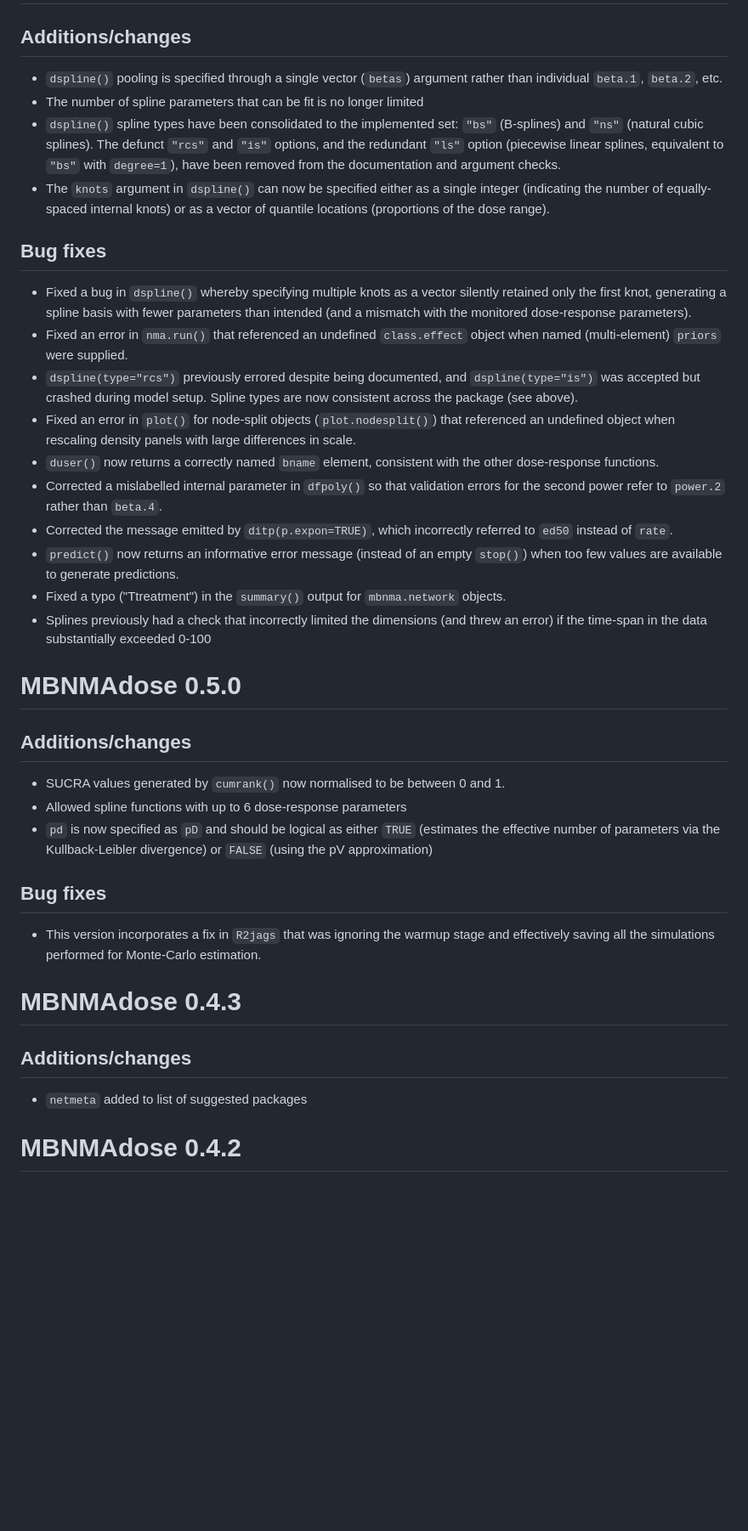
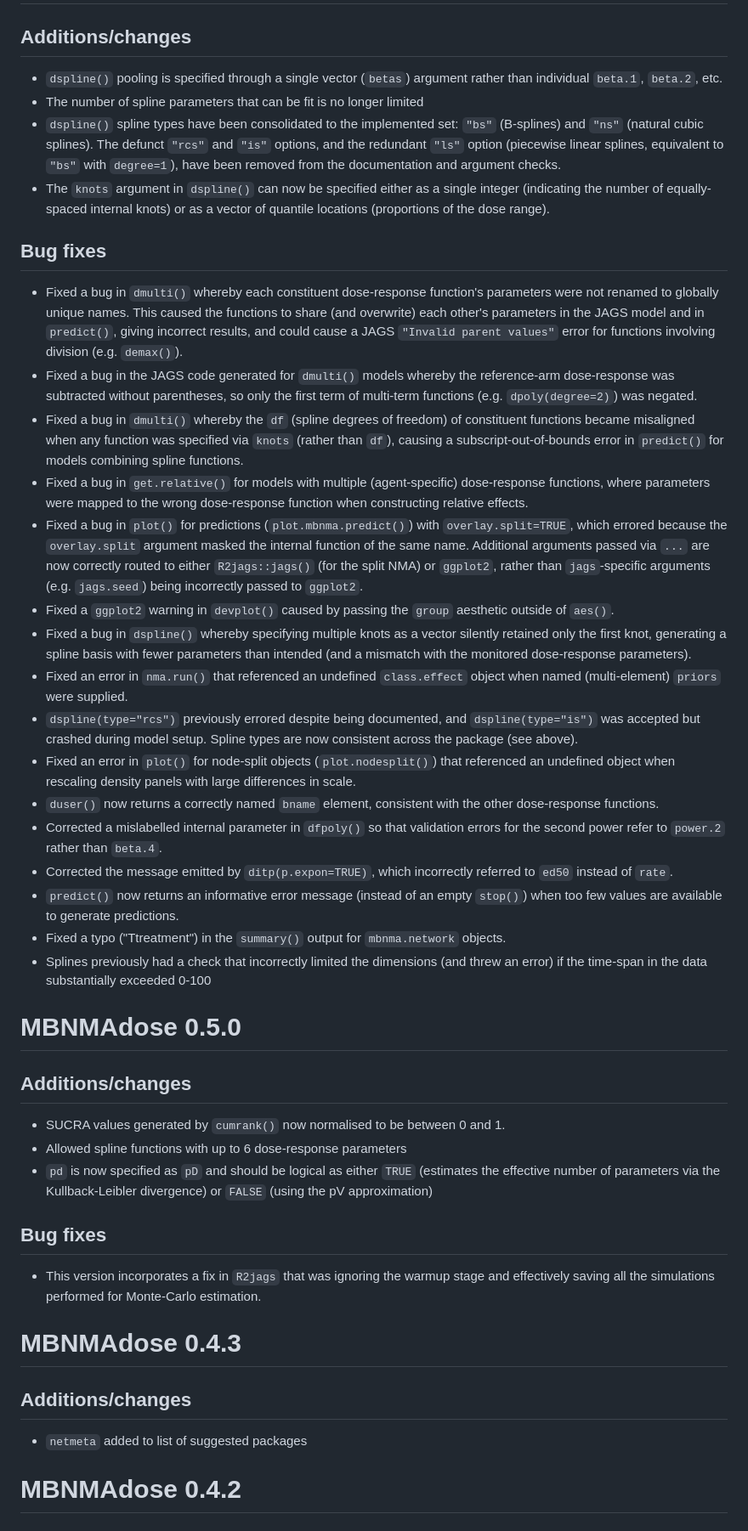
Before and after one commit to hugaped/MBNMAdose, a Markdown page: NEWS.md, the part around one of its changes. Shown at 85% size. GitHub-like rendering; blank space fills up the shorter version.

Commit message:
Updated to capture fixes relating to dmulti()

```diff
--- a/NEWS.md
+++ b/NEWS.md
@@ -1,43 +1,101 @@
 # MBNMAdose 0.5.1
 
 ## Additions/changes
-- `dspline()` pooling is specified through a single vector (`betas`) argument rather than individual `beta.1`, `beta.2`, etc.
+
+- `dspline()` pooling is specified through a single vector (`betas`)
+  argument rather than individual `beta.1`, `beta.2`, etc.
 - The number of spline parameters that can be fit is no longer limited
-- `dspline()` spline types have been consolidated to the implemented set: `"bs"` (B-splines) and `"ns"` (natural cubic splines). The defunct `"rcs"` and `"is"` options, and the redundant `"ls"` option (piecewise linear splines, equivalent to `"bs"` with `degree=1`), have been removed from the documentation and argument checks.
-- The `knots` argument in `dspline()` can now be specified either as a single integer (indicating the number of equally-spaced internal knots) or as a vector of quantile locations (proportions of the dose range).
-
+- `dspline()` spline types have been consolidated to the implemented
+  set: `"bs"` (B-splines) and `"ns"` (natural cubic splines). The
+  defunct `"rcs"` and `"is"` options, and the redundant `"ls"` option
+  (piecewise linear splines, equivalent to `"bs"` with `degree=1`), have
+  been removed from the documentation and argument checks.
+- The `knots` argument in `dspline()` can now be specified either as a
+  single integer (indicating the number of equally-spaced internal
+  knots) or as a vector of quantile locations (proportions of the dose
+  range).
 
 ## Bug fixes
-- Fixed a bug in `dspline()` whereby specifying multiple knots as a vector silently retained only the first knot, generating a spline basis with fewer parameters than intended (and a mismatch with the monitored dose-response parameters).
-- Fixed an error in `nma.run()` that referenced an undefined `class.effect` object when named (multi-element) `priors` were supplied.
-- `dspline(type="rcs")` previously errored despite being documented, and `dspline(type="is")` was accepted but crashed during model setup. Spline types are now consistent across the package (see above).
-- Fixed an error in `plot()` for node-split objects (`plot.nodesplit()`) that referenced an undefined object when rescaling density panels with large differences in scale.
-- `duser()` now returns a correctly named `bname` element, consistent with the other dose-response functions.
-- Corrected a mislabelled internal parameter in `dfpoly()` so that validation errors for the second power refer to `power.2` rather than `beta.4`.
-- Corrected the message emitted by `ditp(p.expon=TRUE)`, which incorrectly referred to `ed50` instead of `rate`.
-- `predict()` now returns an informative error message (instead of an empty `stop()`) when too few values are available to generate predictions.
-- Fixed a typo ("Ttreatment") in the `summary()` output for `mbnma.network` objects.
-- Splines previously had a check that incorrectly limited the dimensions (and threw an error) if the time-span in the data substantially exceeded 0-100
 
+- Fixed a bug in `dmulti()` whereby each constituent dose-response
+  function's parameters were not renamed to globally unique names. This
+  caused the functions to share (and overwrite) each other's parameters
+  in the JAGS model and in `predict()`, giving incorrect results, and
+  could cause a JAGS `"Invalid parent values"` error for functions
+  involving division (e.g. `demax()`).
+- Fixed a bug in the JAGS code generated for `dmulti()` models whereby
+  the reference-arm dose-response was subtracted without parentheses, so
+  only the first term of multi-term functions (e.g. `dpoly(degree=2)`)
+  was negated.
+- Fixed a bug in `dmulti()` whereby the `df` (spline degrees of freedom)
+  of constituent functions became misaligned when any function was
+  specified via `knots` (rather than `df`), causing a
+  subscript-out-of-bounds error in `predict()` for models combining
+  spline functions.
+- Fixed a bug in `get.relative()` for models with multiple
+  (agent-specific) dose-response functions, where parameters were mapped
+  to the wrong dose-response function when constructing relative
+  effects.
+- Fixed a bug in `plot()` for predictions (`plot.mbnma.predict()`) with
+  `overlay.split=TRUE`, which errored because the `overlay.split`
+  argument masked the internal function of the same name. Additional
+  arguments passed via `...` are now correctly routed to either
+  `R2jags::jags()` (for the split NMA) or `ggplot2`, rather than
+  `jags`-specific arguments (e.g. `jags.seed`) being incorrectly passed
+  to `ggplot2`.
+- Fixed a `ggplot2` warning in `devplot()` caused by passing the `group`
+  aesthetic outside of `aes()`.
+- Fixed a bug in `dspline()` whereby specifying multiple knots as a
+  vector silently retained only the first knot, generating a spline
+  basis with fewer parameters than intended (and a mismatch with the
+  monitored dose-response parameters).
+- Fixed an error in `nma.run()` that referenced an undefined
+  `class.effect` object when named (multi-element) `priors` were
+  supplied.
+- `dspline(type="rcs")` previously errored despite being documented, and
+  `dspline(type="is")` was accepted but crashed during model setup.
+  Spline types are now consistent across the package (see above).
+- Fixed an error in `plot()` for node-split objects (`plot.nodesplit()`)
+  that referenced an undefined object when rescaling density panels with
+  large differences in scale.
+- `duser()` now returns a correctly named `bname` element, consistent
+  with the other dose-response functions.
+- Corrected a mislabelled internal parameter in `dfpoly()` so that
+  validation errors for the second power refer to `power.2` rather than
+  `beta.4`.
+- Corrected the message emitted by `ditp(p.expon=TRUE)`, which
+  incorrectly referred to `ed50` instead of `rate`.
+- `predict()` now returns an informative error message (instead of an
+  empty `stop()`) when too few values are available to generate
+  predictions.
+- Fixed a typo ("Ttreatment") in the `summary()` output for
+  `mbnma.network` objects.
+- Splines previously had a check that incorrectly limited the dimensions
+  (and threw an error) if the time-span in the data substantially
+  exceeded 0-100
 
 # MBNMAdose 0.5.0
 
 ## Additions/changes
-- SUCRA values generated by `cumrank()` now normalised to be between 0 and 1.
+
+- SUCRA values generated by `cumrank()` now normalised to be between 0
+  and 1.
 - Allowed spline functions with up to 6 dose-response parameters
-- `pd` is now specified as `pD` and should be logical as either `TRUE` (estimates the effective number of
-parameters via the Kullback-Leibler divergence) or `FALSE` (using the pV approximation)
+- `pd` is now specified as `pD` and should be logical as either `TRUE`
+  (estimates the effective number of parameters via the Kullback-Leibler
+  divergence) or `FALSE` (using the pV approximation)
 
 ## Bug fixes
-- This version incorporates a fix in `R2jags` that was ignoring the warmup stage and effectively
-saving all the simulations performed for Monte-Carlo estimation.
 
+- This version incorporates a fix in `R2jags` that was ignoring the
+  warmup stage and effectively saving all the simulations performed for
+  Monte-Carlo estimation.
 
 # MBNMAdose 0.4.3
 
 ## Additions/changes
+
 - `netmeta` added to list of suggested packages
-
 
 # MBNMAdose 0.4.2
 
```
Also changed, not shown: other parts of NEWS.md (+145 -69 lines).
